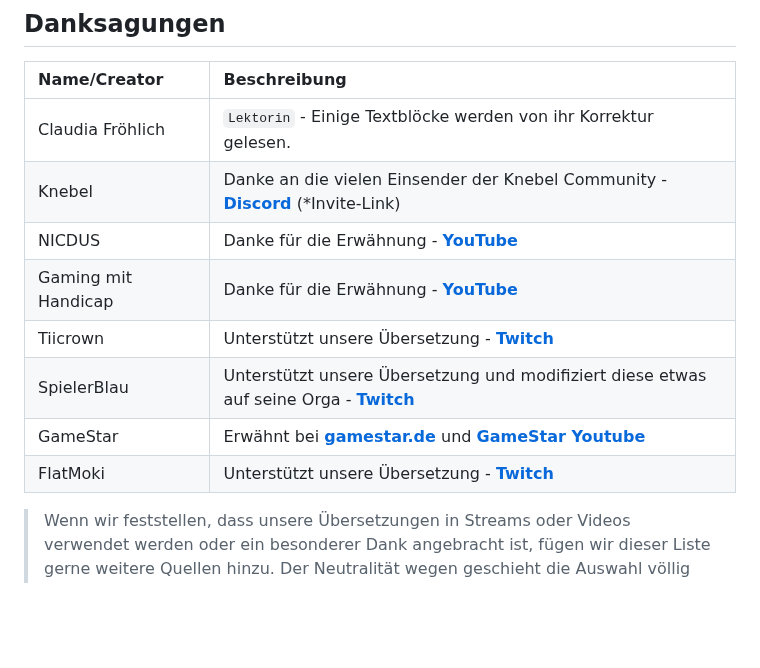
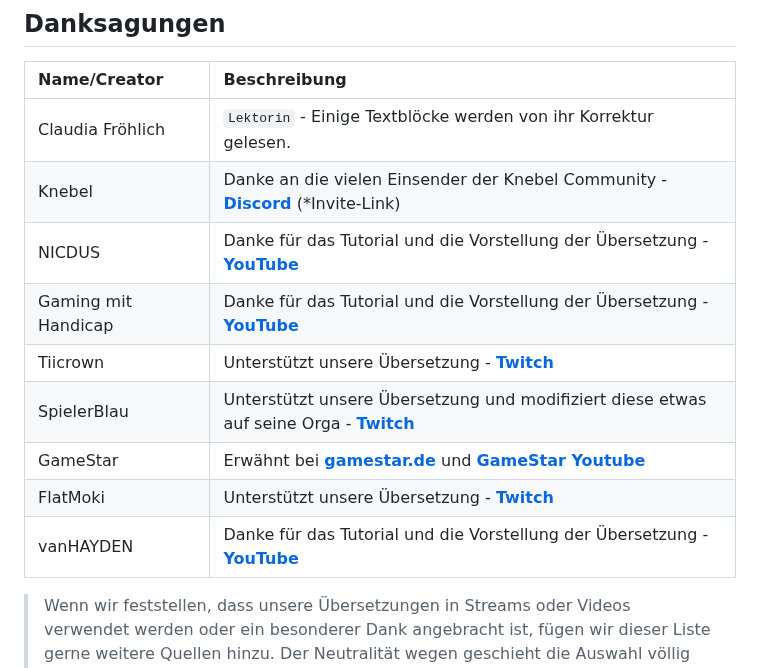
Before and after one commit to rjcncpt/StarCitizen-Deutsch-INI, a Markdown page: README.md, the part around the change. Rendered like a GitHub page; blank space fills up the shorter version.

Commit message:
Update README.md
Danksagung an vanHAYDEN hinzugefügt

```diff
--- a/README.md
+++ b/README.md
@@ -125,12 +125,13 @@ Evocati Builds werden von uns nicht unterstützt. Wir planen, die neuen Zeilen d
 |:--------------------|:----------------------------------------------------------------------------------------------------------------------------|
 | Claudia Fröhlich    | `Lektorin` - Einige Textblöcke werden von ihr Korrektur gelesen.                                                            |
 | Knebel              | Danke an die vielen Einsender der Knebel Community - **[Discord](https://discord.com/invite/knebel)** (*Invite-Link)        |
-| NICDUS              | Danke für die Erwähnung - **[YouTube](https://www.youtube.com/watch?v=5xuSRI0SlbE)**                                        |
-| Gaming mit Handicap | Danke für die Erwähnung - **[YouTube](https://www.youtube.com/watch?v=hT48OxNr_cA)**                                        |
+| NICDUS              | Danke für das Tutorial und die Vorstellung der Übersetzung - **[YouTube](https://www.youtube.com/watch?v=5xuSRI0SlbE)**     |
+| Gaming mit Handicap | Danke für das Tutorial und die Vorstellung der Übersetzung - **[YouTube](https://www.youtube.com/watch?v=hT48OxNr_cA)**     |
 | Tiicrown            | Unterstützt unsere Übersetzung - **[Twitch](https://www.twitch.tv/tiicrown)**                                               |
 | SpielerBlau         | Unterstützt unsere Übersetzung und modifiziert diese etwas auf seine Orga - **[Twitch](https://www.twitch.tv/spielerblau)** |
 | GameStar            | Erwähnt bei **[gamestar.de](https://www.gamestar.de/videos/star-citizen-das-sind-die-naechsten-schritte-auf-dem-weg-zu-version-10,130460.html)** und **[GameStar Youtube](https://www.youtube.com/watch?v=B-rOJOlDLm8)**                               |
 | FlatMoki            | Unterstützt unsere Übersetzung - **[Twitch](https://www.twitch.tv/flatmoki)**                                               |
+| vanHAYDEN           | Danke für das Tutorial und die Vorstellung der Übersetzung - **[YouTube](https://www.youtube.com/watch?v=i6g_vLioBeU)**     |
 
 > Wenn wir feststellen, dass unsere Übersetzungen in Streams oder Videos verwendet werden oder ein besonderer Dank angebracht ist, fügen wir dieser Liste gerne weitere Quellen hinzu. Der Neutralität wegen geschieht die Auswahl völlig zufällig und nicht auf Anfrage. Vielen Dank für all die tolle Unterstützung!
 
```
